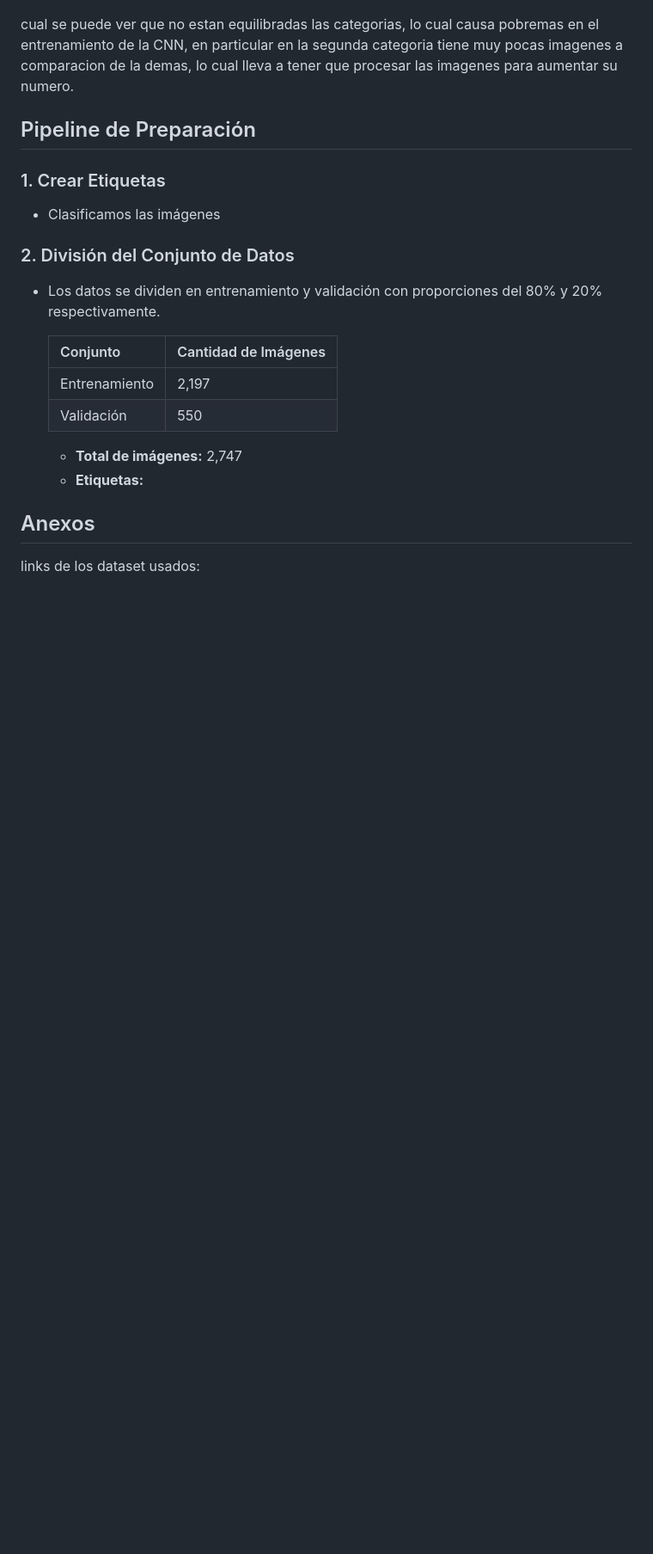
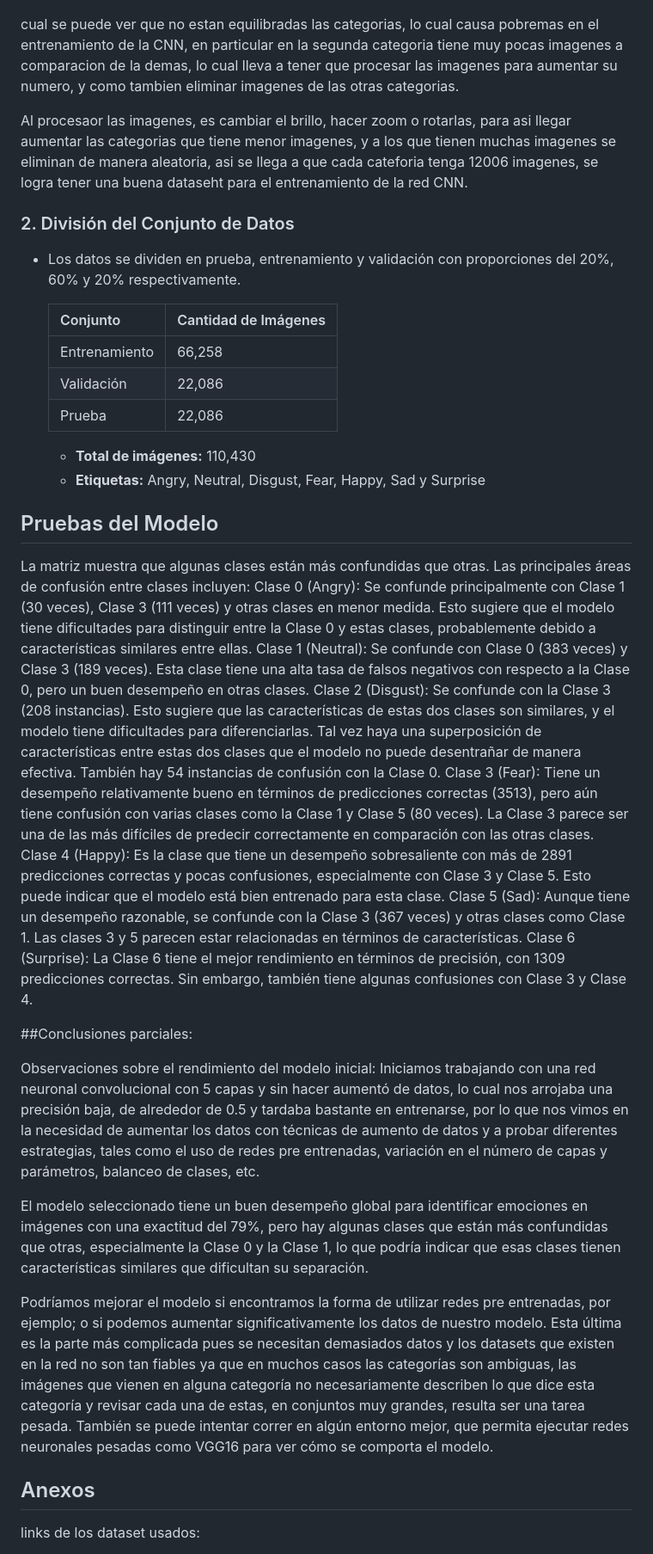
Before and after one commit to RedEriko/clasificador-emociones, a Markdown page: dev_model/MemoriaTecnica.md, the part around one of its changes. Shown at 86% size. GitHub-like rendering; blank space fills up the shorter version.

```diff
--- a/dev_model/MemoriaTecnica.md
+++ b/dev_model/MemoriaTecnica.md
@@ -52,22 +55,52 @@ Nos da esta distribucion de las imagenes en las categorias dadas:
 
 ![Datos por categoria](../images/Grafica_de_datos.png)
 
-cual se puede ver que no estan equilibradas las categorias, lo cual causa pobremas en el entrenamiento de la CNN, en particular en la segunda categoria tiene muy pocas imagenes a comparacion de la demas, lo cual lleva a tener que procesar las imagenes para aumentar su numero.
-## Pipeline de Preparación
-### 1. Crear Etiquetas
-- Clasificamos las imágenes
+cual se puede ver que no estan equilibradas las categorias, lo cual causa pobremas en el entrenamiento de la CNN, en particular en la segunda categoria tiene muy pocas imagenes a comparacion de la demas, lo cual lleva a tener que procesar las imagenes para aumentar su numero, y como tambien eliminar imagenes de las otras categorias.
+
+Al procesaor las imagenes, es cambiar el brillo, hacer zoom o rotarlas, para asi llegar aumentar las categorias que tiene menor imagenes, y a los que tienen muchas imagenes se eliminan de manera aleatoria, asi se llega a que cada cateforia tenga 12006 imagenes, se logra tener una buena dataseht para el entrenamiento de la red CNN.
 
 ### 2. División del Conjunto de Datos
-- Los datos se dividen en entrenamiento y validación con proporciones del 80% y 20% respectivamente.
+- Los datos se dividen en prueba, entrenamiento y validación con proporciones del 20%, 60% y 20% respectivamente.
 
   | Conjunto         | Cantidad de Imágenes |
   |-------------------|----------------------|
-  | Entrenamiento     | 2,197               |
-  | Validación        | 550                 |
+  | Entrenamiento     | 66,258               |
+  | Validación        | 22,086               |
+  | Prueba            | 22,086               |
 
 
-  - **Total de imágenes:** 2,747
-  - **Etiquetas:**
+  - **Total de imágenes:** 110,430
+  - **Etiquetas:** Angry, Neutral, Disgust, Fear, Happy, Sad y Surprise
+
+
+## Pruebas del Modelo
+
+La matriz muestra que algunas clases están más confundidas que otras. Las principales áreas de confusión entre clases incluyen:
+Clase 0 (Angry):
+Se confunde principalmente con Clase 1 (30 veces), Clase 3 (111 veces) y otras clases en menor medida. Esto sugiere que el modelo tiene dificultades para distinguir entre la Clase 0 y estas clases, probablemente debido a características similares entre ellas.
+Clase 1 (Neutral):
+Se confunde con Clase 0 (383 veces) y Clase 3 (189 veces). Esta clase tiene una alta tasa de falsos negativos con respecto a la Clase 0, pero un buen desempeño en otras clases.
+Clase 2 (Disgust):
+Se confunde con la Clase 3 (208 instancias). Esto sugiere que las características de estas dos clases son similares, y el modelo tiene dificultades para diferenciarlas. Tal vez haya una superposición de características entre estas dos clases que el modelo no puede desentrañar de manera efectiva. También hay 54 instancias de confusión con la Clase 0.
+Clase 3 (Fear):
+Tiene un desempeño relativamente bueno en términos de predicciones correctas (3513), pero aún tiene confusión con varias clases como la Clase 1 y Clase 5 (80 veces). La Clase 3 parece ser una de las más difíciles de predecir correctamente en comparación con las otras clases.
+Clase 4 (Happy):
+Es la clase que tiene un desempeño sobresaliente con más de 2891 predicciones correctas y pocas confusiones, especialmente con Clase 3 y Clase 5. Esto puede indicar que el modelo está bien entrenado para esta clase.
+Clase 5 (Sad):
+Aunque tiene un desempeño razonable, se confunde con la Clase 3 (367 veces) y otras clases como Clase 1. Las clases 3 y 5 parecen estar relacionadas en términos de características.
+Clase 6 (Surprise):
+La Clase 6 tiene el mejor rendimiento en términos de precisión, con 1309 predicciones correctas. Sin embargo, también tiene algunas confusiones con Clase 3 y Clase 4.
+
+
+##Conclusiones parciales:
+
+Observaciones sobre el rendimiento del modelo inicial:
+Iniciamos trabajando con una red neuronal convolucional con 5 capas y sin hacer aumentó de datos, lo cual nos arrojaba una precisión baja, de alrededor de 0.5 y tardaba bastante en entrenarse, por lo que nos vimos en la necesidad de aumentar los datos con técnicas de aumento de datos y a probar diferentes estrategias, tales como el uso de redes pre entrenadas, variación en el número de capas y parámetros, balanceo de clases, etc.
+
+El modelo seleccionado tiene un buen desempeño global para identificar emociones en imágenes con una exactitud del 79%, pero hay algunas clases que están más confundidas que otras, especialmente la Clase 0 y la Clase 1, lo que podría indicar que esas clases tienen características similares que dificultan su separación.
+
+Podríamos mejorar el modelo si encontramos la forma de utilizar redes pre entrenadas, por ejemplo; o si podemos aumentar significativamente los datos de nuestro modelo. Esta última es la parte más complicada pues se necesitan demasiados datos y los datasets que existen en la red no son tan fiables ya que en muchos casos las categorías son ambiguas, las imágenes que vienen en alguna categoría no necesariamente describen lo que dice esta categoría y revisar cada una de estas, en conjuntos muy grandes, resulta ser una tarea pesada.
+También se puede intentar correr en algún entorno mejor, que permita ejecutar redes neuronales pesadas como VGG16 para ver cómo se comporta el modelo.
 
 
 ## Anexos
```
Also changed, not shown: other parts of dev_model/MemoriaTecnica.md (+4 -1 lines).
